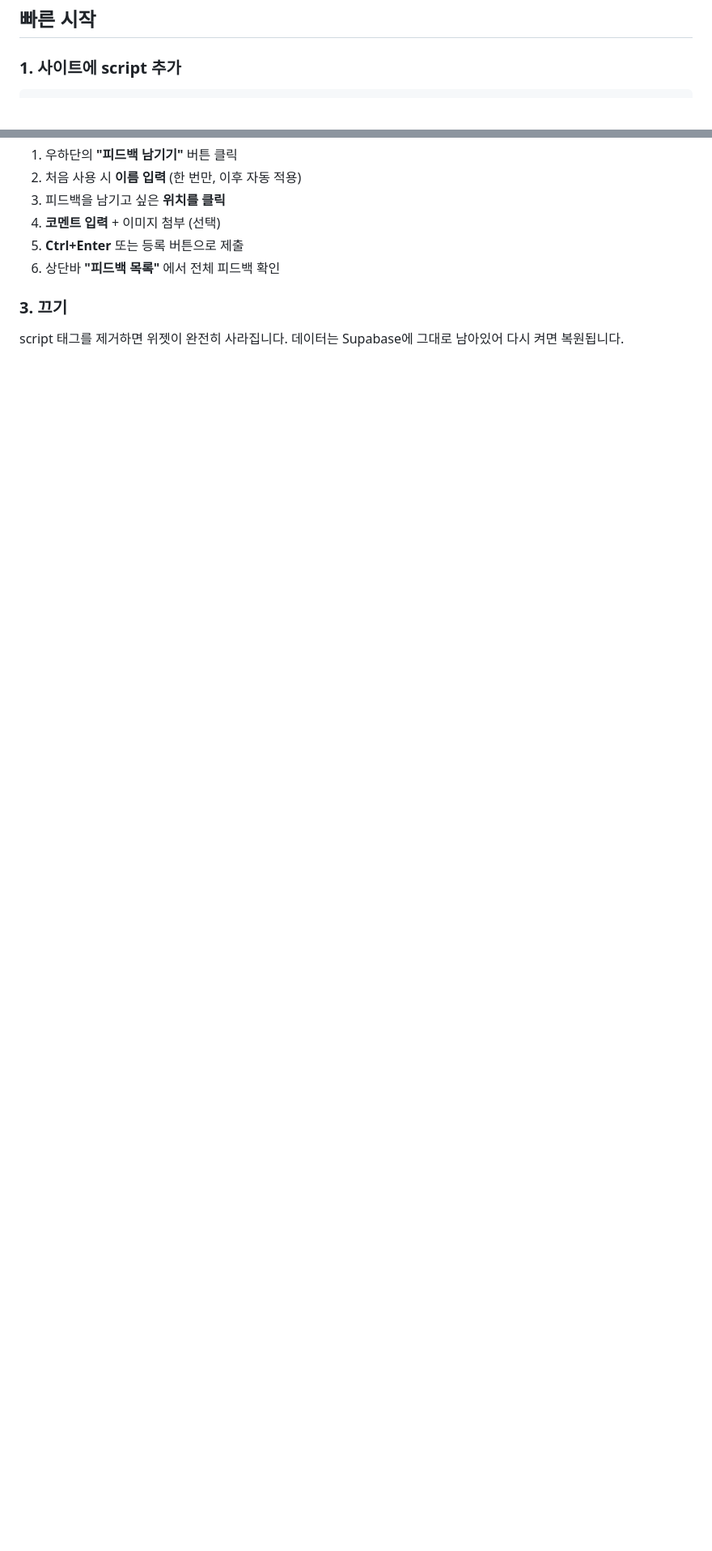
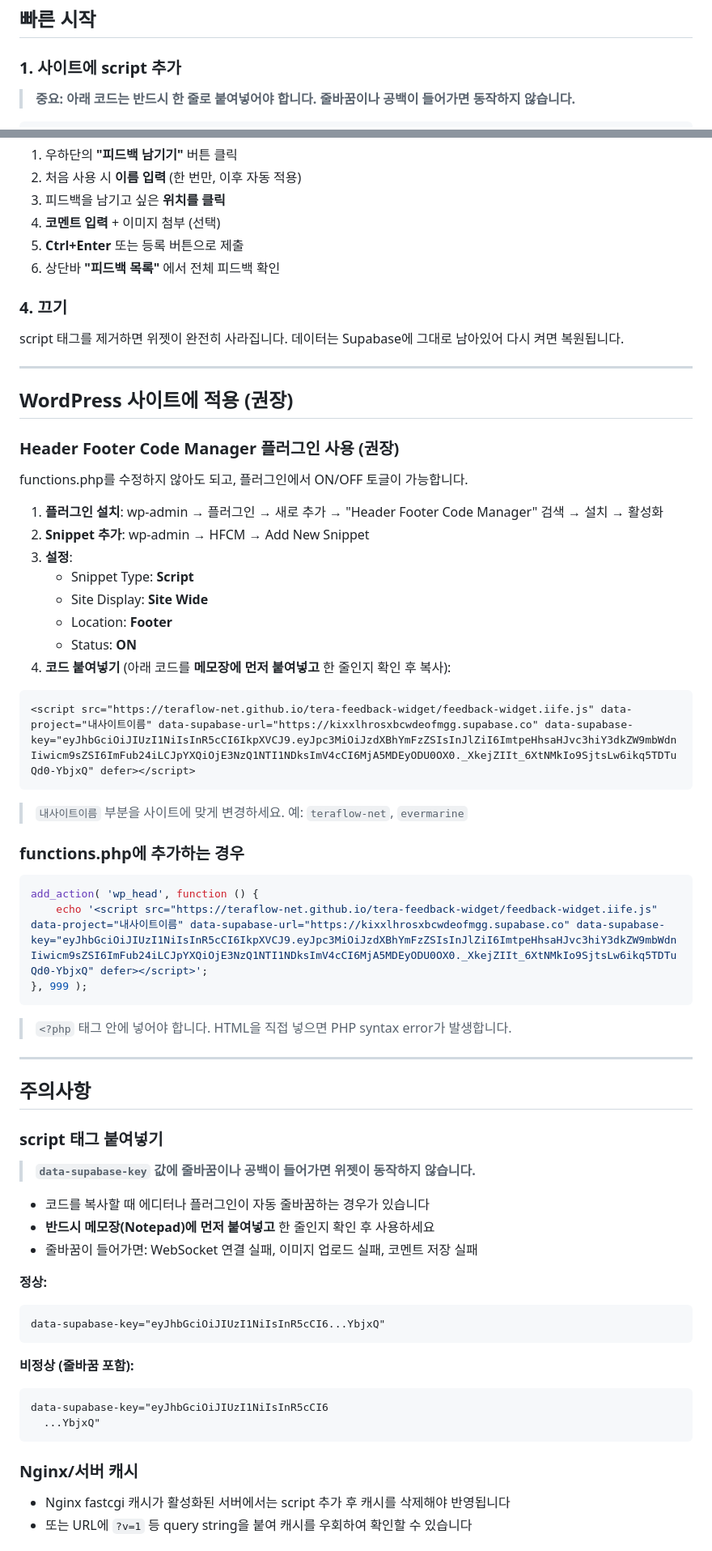
Before and after one commit to teraflow-net/tera-feedback-widget, a Markdown page: README.md, 2 parts joined by grey strips. Shown at 81% size. Rendered like a GitHub page; blank space fills up the shorter version.

````diff
--- a/README.md
+++ b/README.md
@@ -17,4 +17,6 @@
 
 ### 1. 사이트에 script 추가
 
+> **중요: 아래 코드는 반드시 한 줄로 붙여넣어야 합니다. 줄바꿈이나 공백이 들어가면 동작하지 않습니다.**
+
 ```html
@@ -36,6 +54,68 @@
 5. **Ctrl+Enter** 또는 등록 버튼으로 제출
 6. 상단바 **"피드백 목록"** 에서 전체 피드백 확인
 
-### 3. 끄기
+### 4. 끄기
 
 script 태그를 제거하면 위젯이 완전히 사라집니다. 데이터는 Supabase에 그대로 남아있어 다시 켜면 복원됩니다.
+
+---
+
+## WordPress 사이트에 적용 (권장)
+
+### Header Footer Code Manager 플러그인 사용 (권장)
+
+functions.php를 수정하지 않아도 되고, 플러그인에서 ON/OFF 토글이 가능합니다.
+
+1. **플러그인 설치**: wp-admin → 플러그인 → 새로 추가 → "Header Footer Code Manager" 검색 → 설치 → 활성화
+2. **Snippet 추가**: wp-admin → HFCM → Add New Snippet
+3. **설정**:
+   - Snippet Type: **Script**
+   - Site Display: **Site Wide**
+   - Location: **Footer**
+   - Status: **ON**
+4. **코드 붙여넣기** (아래 코드를 **메모장에 먼저 붙여넣고** 한 줄인지 확인 후 복사):
+
+```html
+<script src="https://teraflow-net.github.io/tera-feedback-widget/feedback-widget.iife.js" data-project="내사이트이름" data-supabase-url="https://kixxlhrosxbcwdeofmgg.supabase.co" data-supabase-key="eyJhbGciOiJIUzI1NiIsInR5cCI6IkpXVCJ9.eyJpc3MiOiJzdXBhYmFzZSIsInJlZiI6ImtpeHhsaHJvc3hiY3dkZW9mbWdnIiwicm9sZSI6ImFub24iLCJpYXQiOjE3NzQ1NTI1NDksImV4cCI6MjA5MDEyODU0OX0._XkejZIIt_6XtNMkIo9SjtsLw6ikq5TDTuQd0-YbjxQ" defer></script>
+```
+
+> `내사이트이름` 부분을 사이트에 맞게 변경하세요. 예: `teraflow-net`, `evermarine`
+
+### functions.php에 추가하는 경우
+
+```php
+add_action( 'wp_head', function () {
+    echo '<script src="https://teraflow-net.github.io/tera-feedback-widget/feedback-widget.iife.js" data-project="내사이트이름" data-supabase-url="https://kixxlhrosxbcwdeofmgg.supabase.co" data-supabase-key="eyJhbGciOiJIUzI1NiIsInR5cCI6IkpXVCJ9.eyJpc3MiOiJzdXBhYmFzZSIsInJlZiI6ImtpeHhsaHJvc3hiY3dkZW9mbWdnIiwicm9sZSI6ImFub24iLCJpYXQiOjE3NzQ1NTI1NDksImV4cCI6MjA5MDEyODU0OX0._XkejZIIt_6XtNMkIo9SjtsLw6ikq5TDTuQd0-YbjxQ" defer></script>';
+}, 999 );
+```
+
+> `<?php` 태그 안에 넣어야 합니다. HTML을 직접 넣으면 PHP syntax error가 발생합니다.
+
+---
+
+## 주의사항
+
+### script 태그 붙여넣기
+
+> **`data-supabase-key` 값에 줄바꿈이나 공백이 들어가면 위젯이 동작하지 않습니다.**
+
+- 코드를 복사할 때 에디터나 플러그인이 자동 줄바꿈하는 경우가 있습니다
+- **반드시 메모장(Notepad)에 먼저 붙여넣고** 한 줄인지 확인 후 사용하세요
+- 줄바꿈이 들어가면: WebSocket 연결 실패, 이미지 업로드 실패, 코멘트 저장 실패
+
+**정상:**
+```
+data-supabase-key="eyJhbGciOiJIUzI1NiIsInR5cCI6...YbjxQ"
+```
+
+**비정상 (줄바꿈 포함):**
+```
+data-supabase-key="eyJhbGciOiJIUzI1NiIsInR5cCI6
+  ...YbjxQ"
+```
+
+### Nginx/서버 캐시
+
+- Nginx fastcgi 캐시가 활성화된 서버에서는 script 추가 후 캐시를 삭제해야 반영됩니다
+- 또는 URL에 `?v=1` 등 query string을 붙여 캐시를 우회하여 확인할 수 있습니다
+
````
Also changed, not shown: other parts of README.md (+42 -75 lines).
